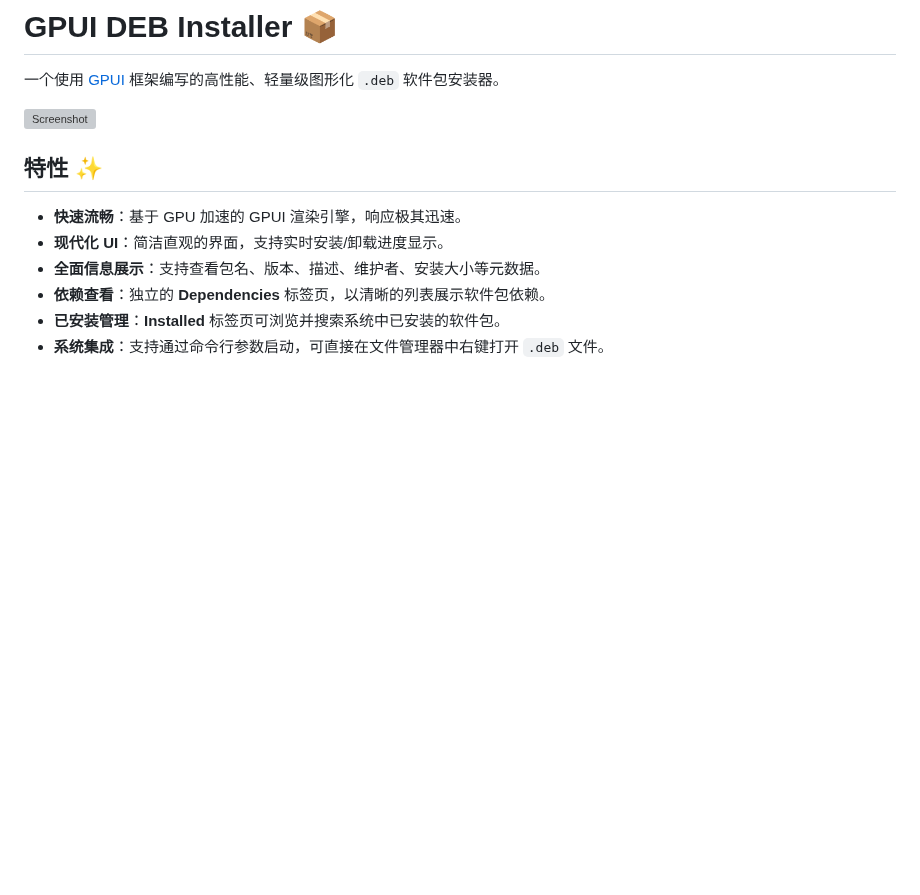
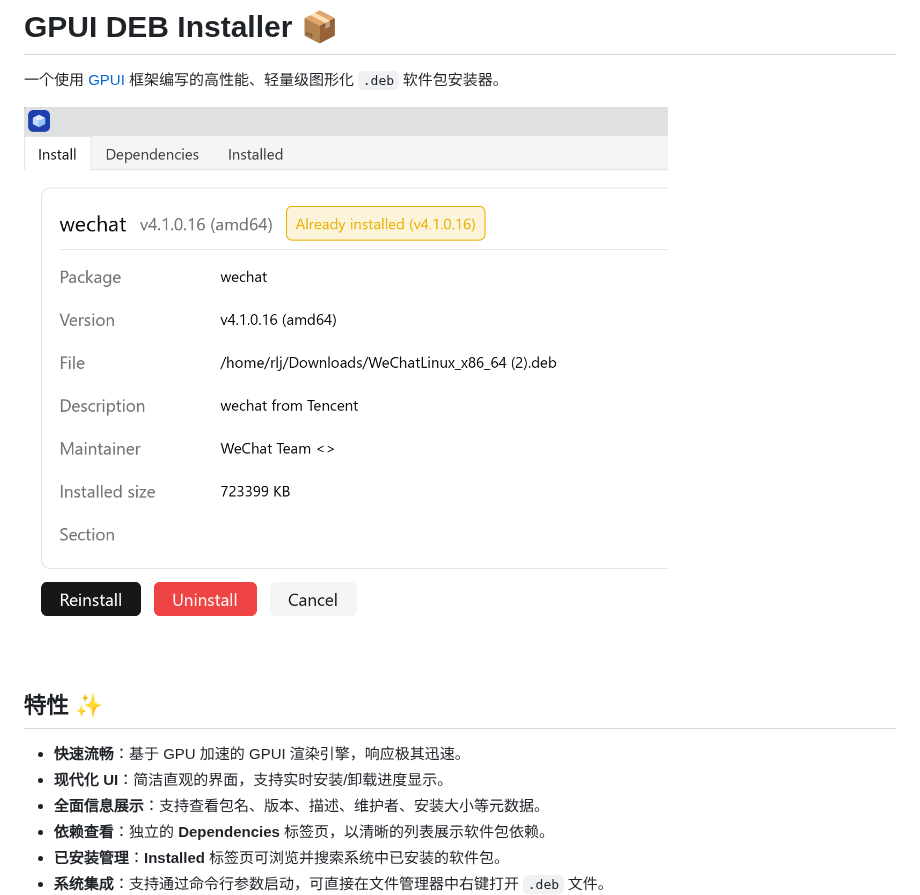
Before and after one commit to ruanimal/gpui-deb-installer, a Markdown page: README.md, the part around the change. Drawn GitHub-style; pictures changed too: screenshot.png (added); blank space fills up the shorter version; grey boxes are pictures that could not be loaded.

Commit message:
chore: update readme

```diff
--- a/README.md
+++ b/README.md
@@ -2,7 +2,7 @@
 
 一个使用 [GPUI](https://www.gpui.rs/) 框架编写的高性能、轻量级图形化 `.deb` 软件包安装器。
 
-![Screenshot](icon.svg)
+![Screenshot](screenshot.png)
 
 ## 特性 ✨
 
```
